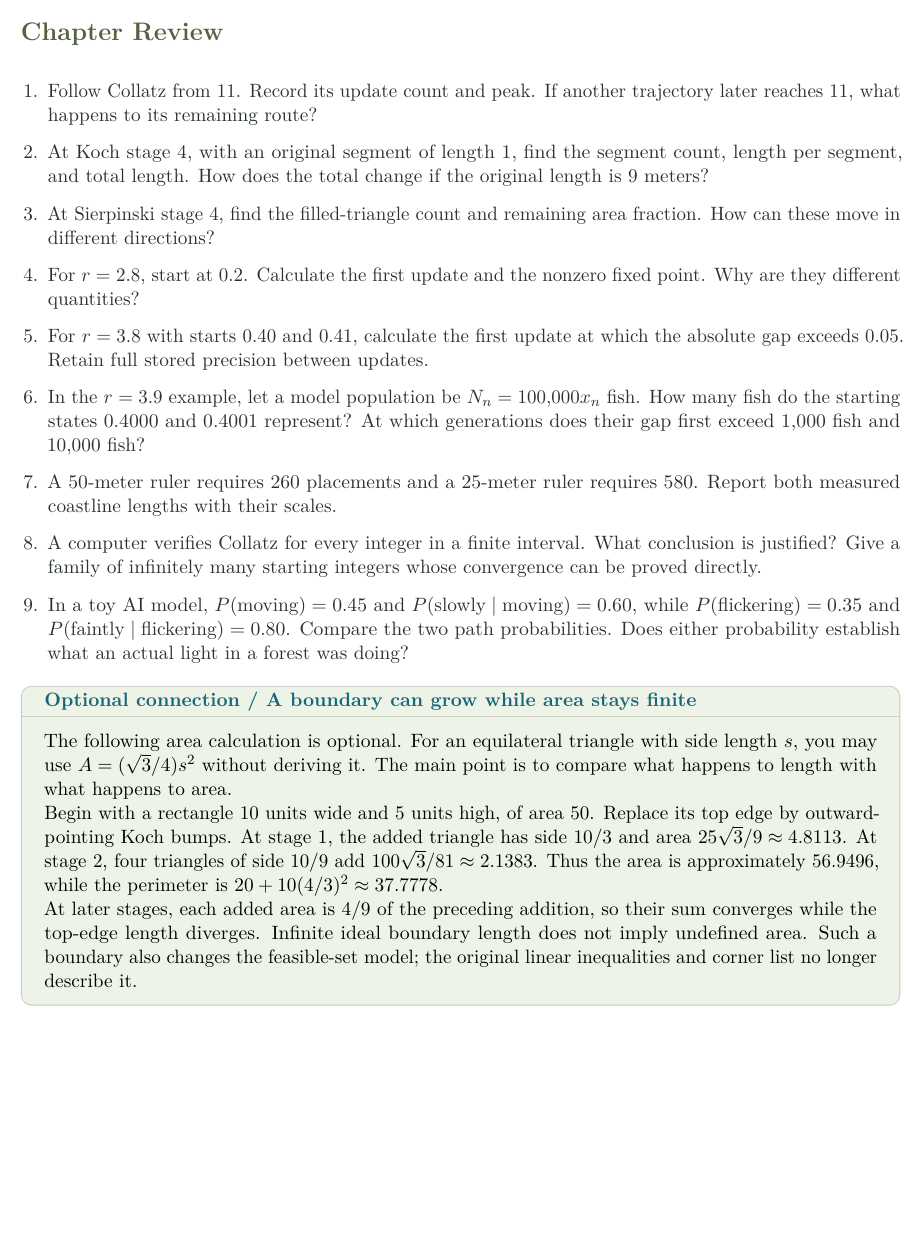
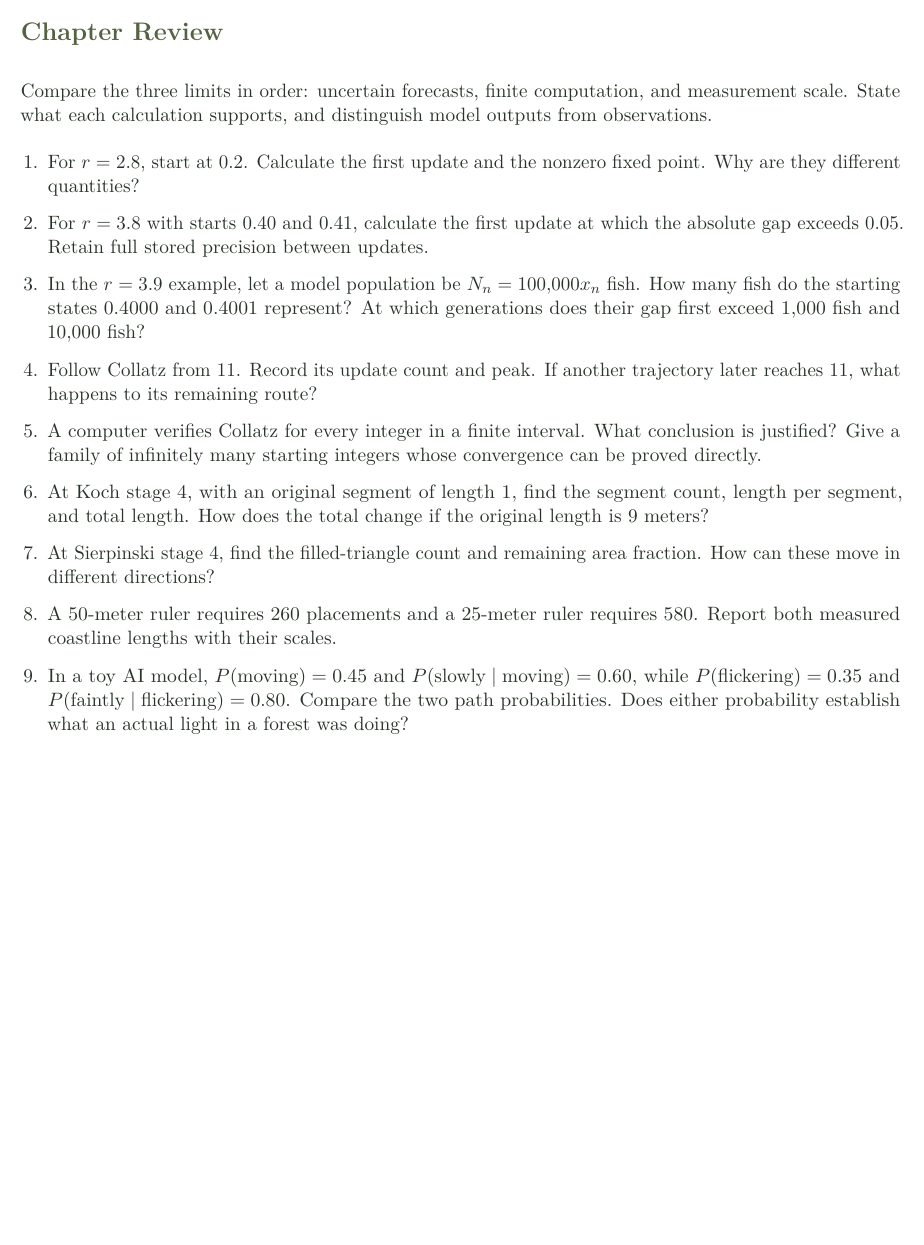
Before and after one commit to bobovski66/MathInSociety, a LaTeX document (readings/Math107_Chapter_10.tex): part of page 21 of 22, cut so that both start at the same text, the shorter picture padded with empty space. Compiled offline with pdfLaTeX.

Commit message:
Regenerate taught Math 107 chapter PDFs

```diff
--- a/readings/Math107_Chapter_10.tex
+++ b/readings/Math107_Chapter_10.tex
@@ -953,24 +953,20 @@ This is why we multiply along a path. The notation $P(\text{slowly}\mid\text{mov
 
 \clearpage
 \section*{Chapter Review}
+Compare the three limits in order: uncertain forecasts, finite computation, and measurement scale. State what each calculation supports, and distinguish model outputs from observations.
+
 \begin{enumerate}
-\item Follow Collatz from 11. Record its update count and peak. If another trajectory later reaches 11, what happens to its remaining route?
-\item At Koch stage 4, with an original segment of length 1, find the segment count, length per segment, and total length. How does the total change if the original length is 9 meters?
-\item At Sierpinski stage 4, find the filled-triangle count and remaining area fraction. How can these move in different directions?
 \item For $r=2.8$, start at 0.2. Calculate the first update and the nonzero fixed point. Why are they different quantities?
 \item For $r=3.8$ with starts 0.40 and 0.41, calculate the first update at which the absolute gap exceeds 0.05. Retain full stored precision between updates.
 \item In the $r=3.9$ example, let a model population be $N_n=100{,}000x_n$ fish. How many fish do the starting states 0.4000 and 0.4001 represent? At which generations does their gap first exceed 1,000 fish and 10,000 fish?
+\item Follow Collatz from 11. Record its update count and peak. If another trajectory later reaches 11, what happens to its remaining route?
+\item A computer verifies Collatz for every integer in a finite interval. What conclusion is justified? Give a family of infinitely many starting integers whose convergence can be proved directly.
+\item At Koch stage 4, with an original segment of length 1, find the segment count, length per segment, and total length. How does the total change if the original length is 9 meters?
+\item At Sierpinski stage 4, find the filled-triangle count and remaining area fraction. How can these move in different directions?
 \item A 50-meter ruler requires 260 placements and a 25-meter ruler requires 580. Report both measured coastline lengths with their scales.
-\item A computer verifies Collatz for every integer in a finite interval. What conclusion is justified? Give a family of infinitely many starting integers whose convergence can be proved directly.
 \item In a toy AI model, $P(\text{moving})=0.45$ and $P(\text{slowly}\mid\text{moving})=0.60$, while $P(\text{flickering})=0.35$ and $P(\text{faintly}\mid\text{flickering})=0.80$. Compare the two path probabilities. Does either probability establish what an actual light in a forest was doing?
 \end{enumerate}
-\begin{tcolorbox}[title={Optional connection / A boundary can grow while area stays finite},breakable]
-The following area calculation is optional. For an equilateral triangle with side length $s$, you may use $A=(\sqrt3/4)s^2$ without deriving it. The main point is to compare what happens to length with what happens to area.
 
-Begin with a rectangle 10 units wide and 5 units high, of area 50. Replace its top edge by outward-pointing Koch bumps. At stage 1, the added triangle has side $10/3$ and area $25\sqrt3/9\approx4.8113$. At stage 2, four triangles of side $10/9$ add $100\sqrt3/81\approx2.1383$. Thus the area is approximately 56.9496, while the perimeter is $20+10(4/3)^2\approx37.7778$.
-
-At later stages, each added area is $4/9$ of the preceding addition, so their sum converges while the top-edge length diverges. Infinite ideal boundary length does not imply undefined area. Such a boundary also changes the feasible-set model; the original linear inequalities and corner list no longer describe it.
-\end{tcolorbox}
 
 
 \clearpage
```
Also changed, not shown: assets/week8/constraints-overlap.pdf, assets/week8/convex-segments.pdf, assets/week8/feasible-vertices.pdf, assets/week8/half-plane.pdf, assets/week8/minimum-requirements.pdf, assets/week8/model-outcomes.pdf, assets/week8/objective-levels.pdf, assets/week8/optimal-edge.pdf, assets/week8/plan-coordinates.pdf, assets/week8/weighted-mixtures.pdf, assets/week8/whole-number-plans.pdf, assets/week8/workshop-production.pdf, assets/week9/food-partners.pdf, assets/week9/study-group.pdf, 3 more files.
